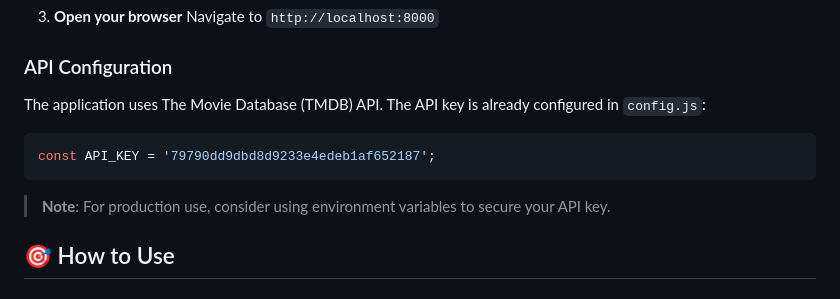
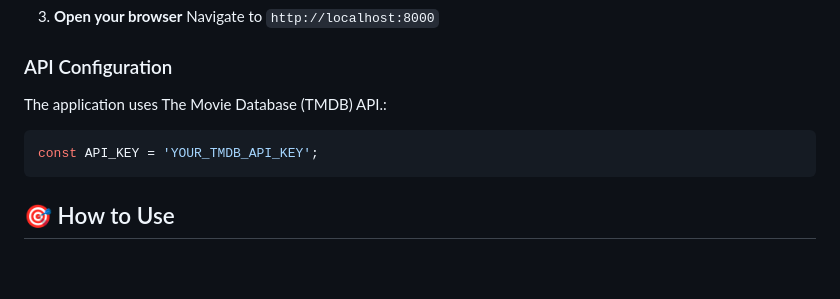
Before and after one commit to Yash1889/movies-hub, a Markdown page: README.md, the part around the change printed below. Drawn GitHub-style; blank space fills up the shorter version.

````diff
--- a/README.md
+++ b/README.md
@@ -77,13 +77,11 @@ movies-hub/
 
 ### API Configuration
 
-The application uses The Movie Database (TMDB) API. The API key is already configured in `config.js`:
+The application uses The Movie Database (TMDB) API.:
 
 ```javascript
-const API_KEY = '79790dd9dbd8d9233e4edeb1af652187';
+const API_KEY = 'YOUR_TMDB_API_KEY';
 ```
-
-> **Note**: For production use, consider using environment variables to secure your API key.
 
 ## 🎯 How to Use
 
````
Also changed, not shown: other parts of README.md (+1 -1 lines).
